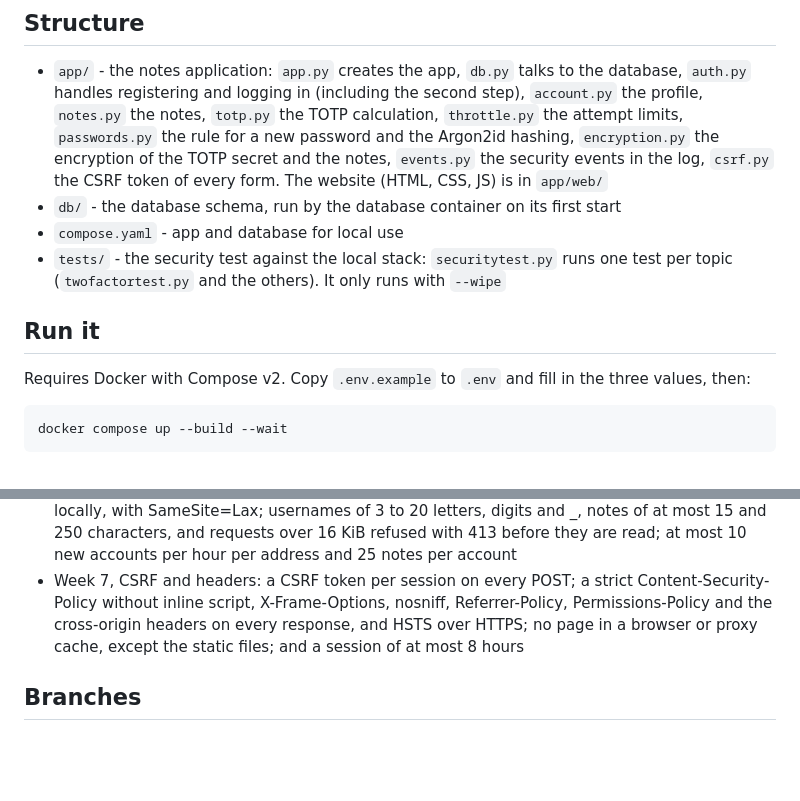
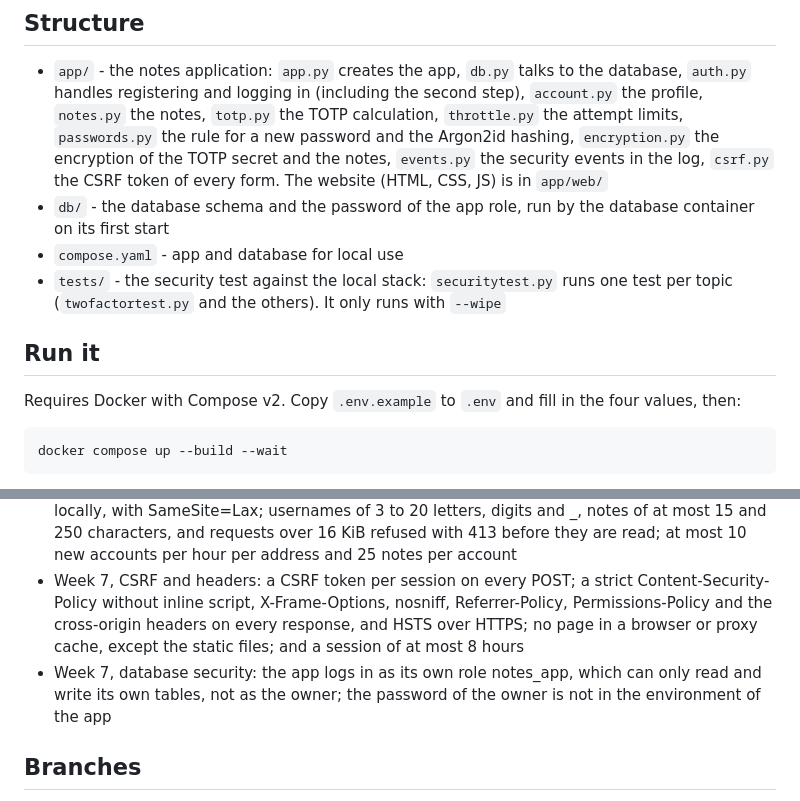
Before and after one commit to Youssefontys/secure-app, a Markdown page: README.md, 2 parts joined by grey strips. GitHub-like rendering; blank space fills up the shorter version.

Commit message:
README: four values in .env, and the status after database security
Co-Authored-By: Claude Opus 5.5 <noreply@anthropic.com>

````diff
--- a/README.md
+++ b/README.md
@@ -15,13 +15,13 @@ The baseline only does what is needed to be functional: register, log in, log ou
 ## Structure
 
 - `app/` - the notes application: `app.py` creates the app, `db.py` talks to the database, `auth.py` handles registering and logging in (including the second step), `account.py` the profile, `notes.py` the notes, `totp.py` the TOTP calculation, `throttle.py` the attempt limits, `passwords.py` the rule for a new password and the Argon2id hashing, `encryption.py` the encryption of the TOTP secret and the notes, `events.py` the security events in the log, `csrf.py` the CSRF token of every form. The website (HTML, CSS, JS) is in `app/web/`
-- `db/` - the database schema, run by the database container on its first start
+- `db/` - the database schema and the password of the app role, run by the database container on its first start
 - `compose.yaml` - app and database for local use
 - `tests/` - the security test against the local stack: `securitytest.py` runs one test per topic (`twofactortest.py` and the others). It only runs with `--wipe`
 
 ## Run it
 
-Requires Docker with Compose v2. Copy `.env.example` to `.env` and fill in the three values, then:
+Requires Docker with Compose v2. Copy `.env.example` to `.env` and fill in the four values, then:
 
 ```bash
 docker compose up --build --wait
@@ -43,6 +43,7 @@ python -u tests/securitytest.py --wipe
 - Week 6, logging: every security event as one JSON line, with time, kind and address, and never a password, code or secret; a typed name only when the account exists, and one line per lockout instead of one per refused attempt; an own error page that shows no details, with the error and the path in the log, safe against a line break in the URL
 - Week 7, input validation: the app does not start with an unknown setting or a session key under 32 characters, and the session cookie goes only over HTTPS unless HTTPS_ONLY=0, as locally, with SameSite=Lax; usernames of 3 to 20 letters, digits and _, notes of at most 15 and 250 characters, and requests over 16 KiB refused with 413 before they are read; at most 10 new accounts per hour per address and 25 notes per account
 - Week 7, CSRF and headers: a CSRF token per session on every POST; a strict Content-Security-Policy without inline script, X-Frame-Options, nosniff, Referrer-Policy, Permissions-Policy and the cross-origin headers on every response, and HSTS over HTTPS; no page in a browser or proxy cache, except the static files; and a session of at most 8 hours
+- Week 7, database security: the app logs in as its own role notes_app, which can only read and write its own tables, not as the owner; the password of the owner is not in the environment of the app
 
 ## Branches
 
````
